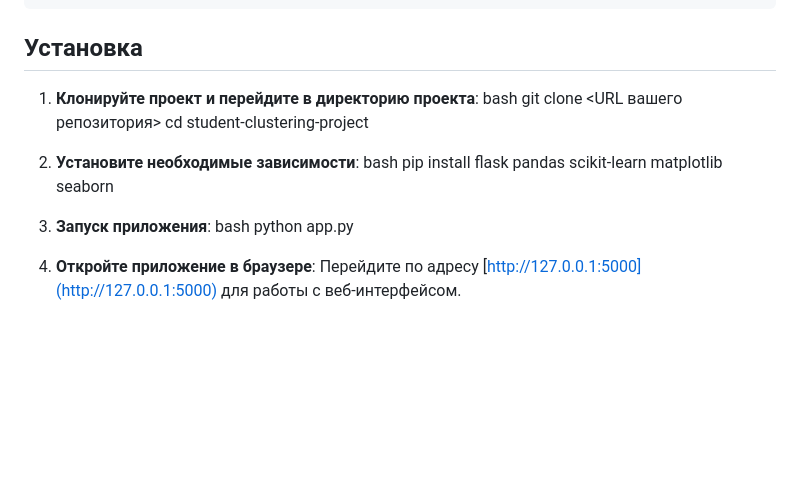
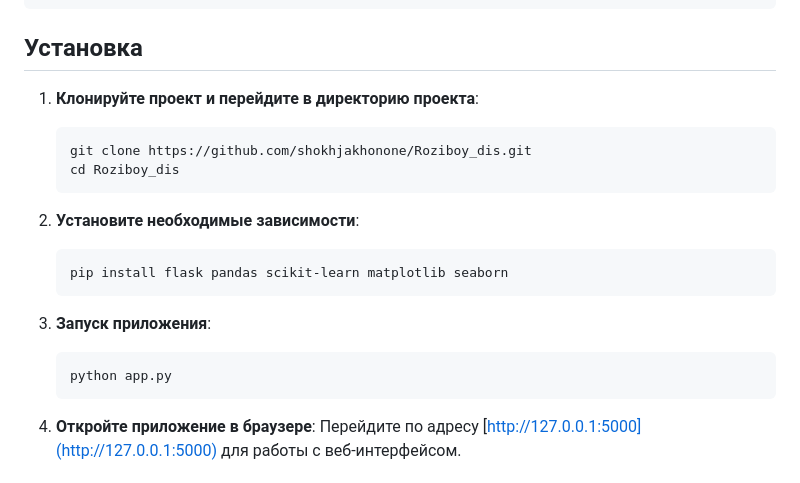
Before and after one commit to shokhjakhonone/Roziboy_dis, a Markdown page: README.md, the part around the change printed below. Drawn GitHub-style; blank space fills up the shorter version.

```diff
--- a/README.md
+++ b/README.md
@@ -26,19 +26,19 @@
 ## Установка
 
 1. **Клонируйте проект и перейдите в директорию проекта**:
-   bash
-   git clone <URL вашего репозитория>
-   cd student-clustering-project
+
+       git clone https://github.com/shokhjakhonone/Roziboy_dis.git
+       cd Roziboy_dis
 
 
 2. **Установите необходимые зависимости**:
-   bash
-   pip install flask pandas scikit-learn matplotlib seaborn
+
+       pip install flask pandas scikit-learn matplotlib seaborn
 
 
 3. **Запуск приложения**:
-   bash
-   python app.py
+
+       python app.py
 
 
 4. **Откройте приложение в браузере**:
```
Also changed, not shown: other parts of README.md (+1 -1 lines).
